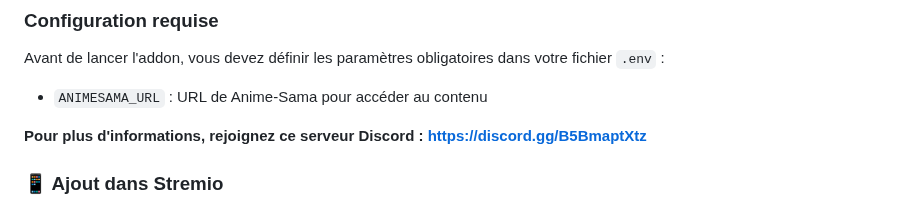
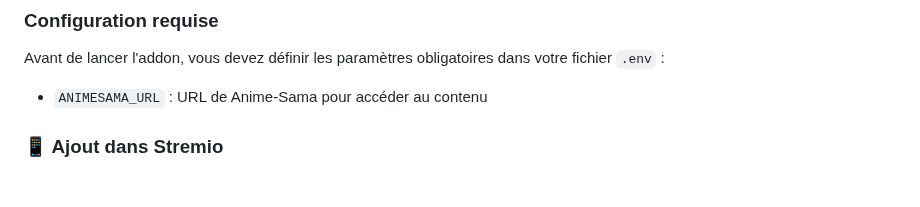
Before and after one commit to Dydhzo/astream, a Markdown page: README.md, the part around the change. Rendered like a GitHub page; blank space fills up the shorter version.

```diff
--- a/README.md
+++ b/README.md
@@ -148,8 +148,6 @@ python -m astream.main
 
 Avant de lancer l'addon, vous devez définir les paramètres obligatoires dans votre fichier `.env` :
 - `ANIMESAMA_URL` : URL de Anime-Sama pour accéder au contenu
-
-**Pour plus d'informations, rejoignez ce serveur Discord : https://discord.gg/B5BmaptXtz**
 
 ### 📱 Ajout dans Stremio
 
```
